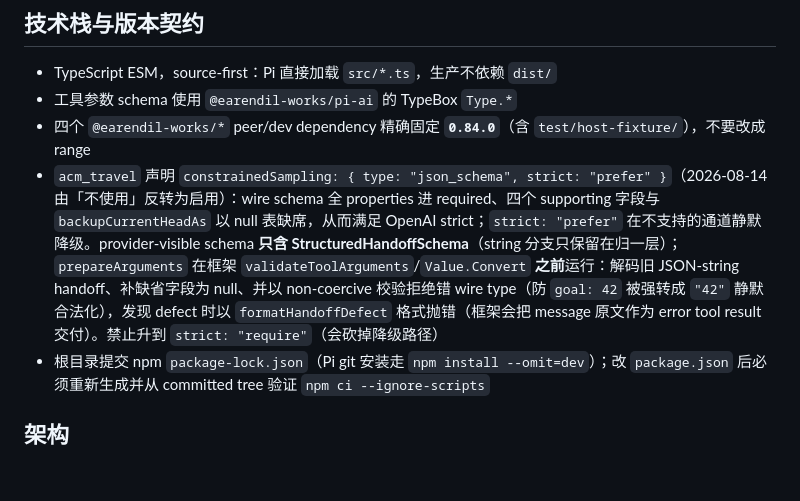
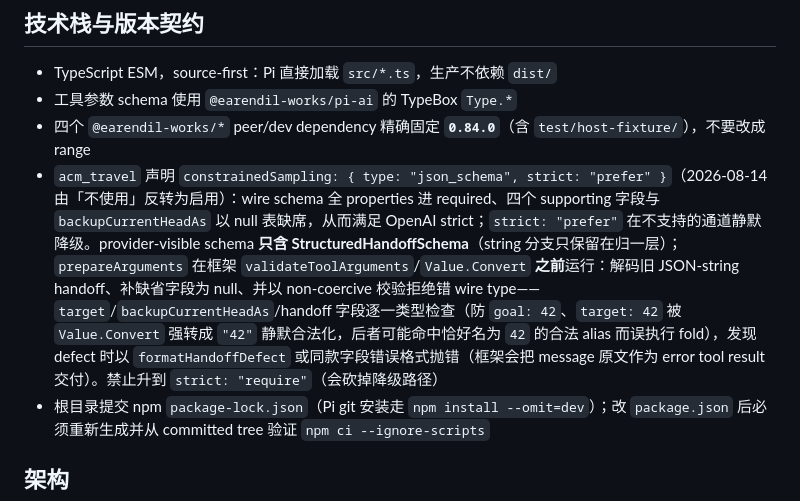
Before and after one commit to KorenKrita/pi-context, a Markdown page: AGENTS.md, the part around the change. Rendered like a GitHub page; blank space fills up the shorter version.

Commit message:
docs: name the target type check in the prepareArguments contract

```diff
--- a/AGENTS.md
+++ b/AGENTS.md
@@ -32,7 +32,7 @@ boundary ledger 记录了 202 个真实 user-request boundary、0 次真实 fold
 - TypeScript ESM，source-first：Pi 直接加载 `src/*.ts`，生产不依赖 `dist/`
 - 工具参数 schema 使用 `@earendil-works/pi-ai` 的 TypeBox `Type.*`
 - 四个 `@earendil-works/*` peer/dev dependency 精确固定 **`0.84.0`**（含 `test/host-fixture/`），不要改成 range
-- `acm_travel` 声明 `constrainedSampling: { type: "json_schema", strict: "prefer" }`（2026-08-14 由「不使用」反转为启用）：wire schema 全 properties 进 required、四个 supporting 字段与 `backupCurrentHeadAs` 以 null 表缺席，从而满足 OpenAI strict；`strict: "prefer"` 在不支持的通道静默降级。provider-visible schema **只含 StructuredHandoffSchema**（string 分支只保留在归一层）；`prepareArguments` 在框架 `validateToolArguments`/`Value.Convert` **之前**运行：解码旧 JSON-string handoff、补缺省字段为 null、并以 non-coercive 校验拒绝错 wire type（防 `goal: 42` 被强转成 `"42"` 静默合法化），发现 defect 时以 `formatHandoffDefect` 格式抛错（框架会把 message 原文作为 error tool result 交付）。禁止升到 `strict: "require"`（会砍掉降级路径）
+- `acm_travel` 声明 `constrainedSampling: { type: "json_schema", strict: "prefer" }`（2026-08-14 由「不使用」反转为启用）：wire schema 全 properties 进 required、四个 supporting 字段与 `backupCurrentHeadAs` 以 null 表缺席，从而满足 OpenAI strict；`strict: "prefer"` 在不支持的通道静默降级。provider-visible schema **只含 StructuredHandoffSchema**（string 分支只保留在归一层）；`prepareArguments` 在框架 `validateToolArguments`/`Value.Convert` **之前**运行：解码旧 JSON-string handoff、补缺省字段为 null、并以 non-coercive 校验拒绝错 wire type——`target`/`backupCurrentHeadAs`/handoff 字段逐一类型检查（防 `goal: 42`、`target: 42` 被 `Value.Convert` 强转成 `"42"` 静默合法化，后者可能命中恰好名为 `42` 的合法 alias 而误执行 fold），发现 defect 时以 `formatHandoffDefect` 或同款字段错误格式抛错（框架会把 message 原文作为 error tool result 交付）。禁止升到 `strict: "require"`（会砍掉降级路径）
 - 根目录提交 npm `package-lock.json`（Pi git 安装走 `npm install --omit=dev`）；改 `package.json` 后必须重新生成并从 committed tree 验证 `npm ci --ignore-scripts`
 
 ## 架构
```
